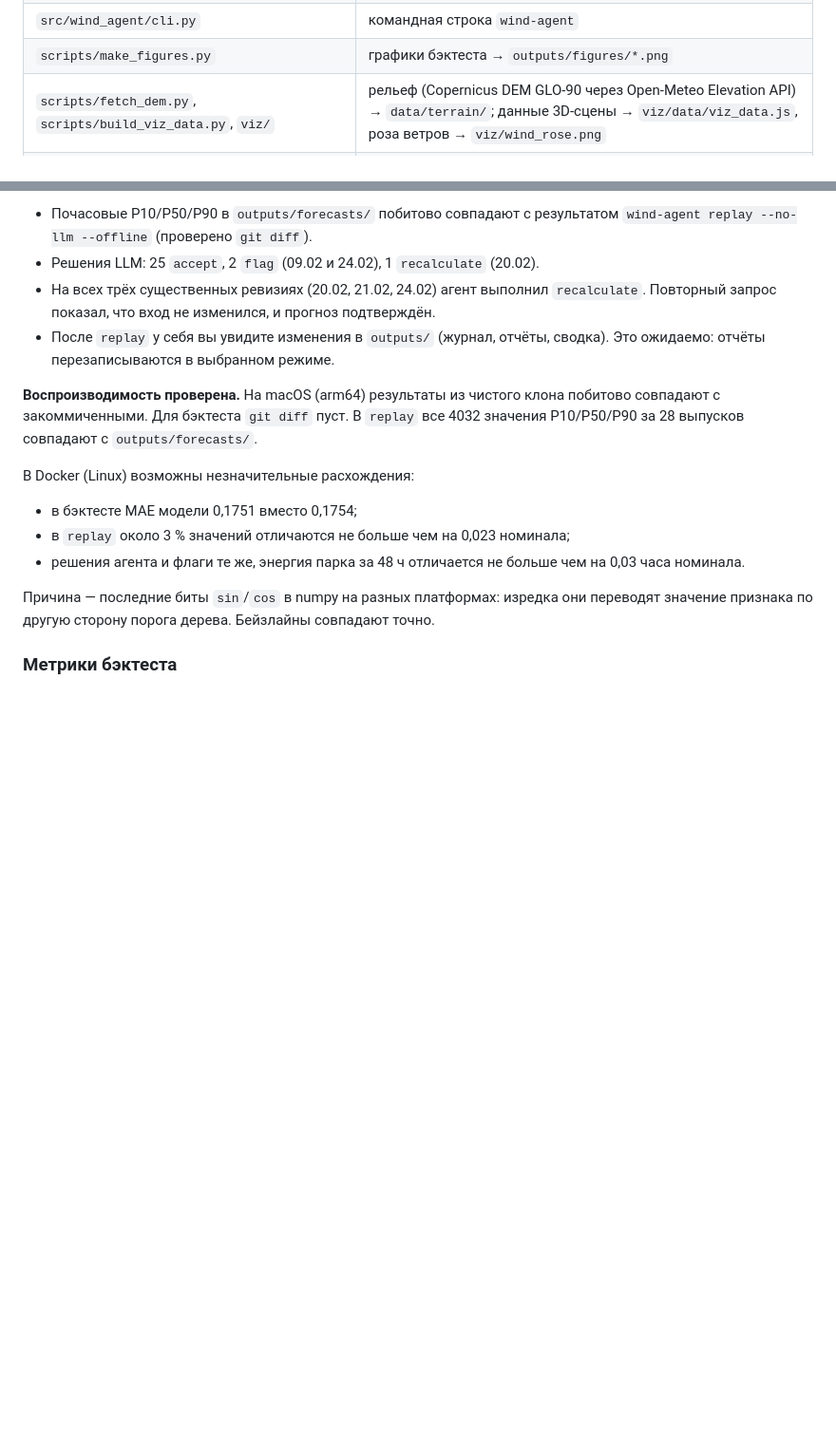
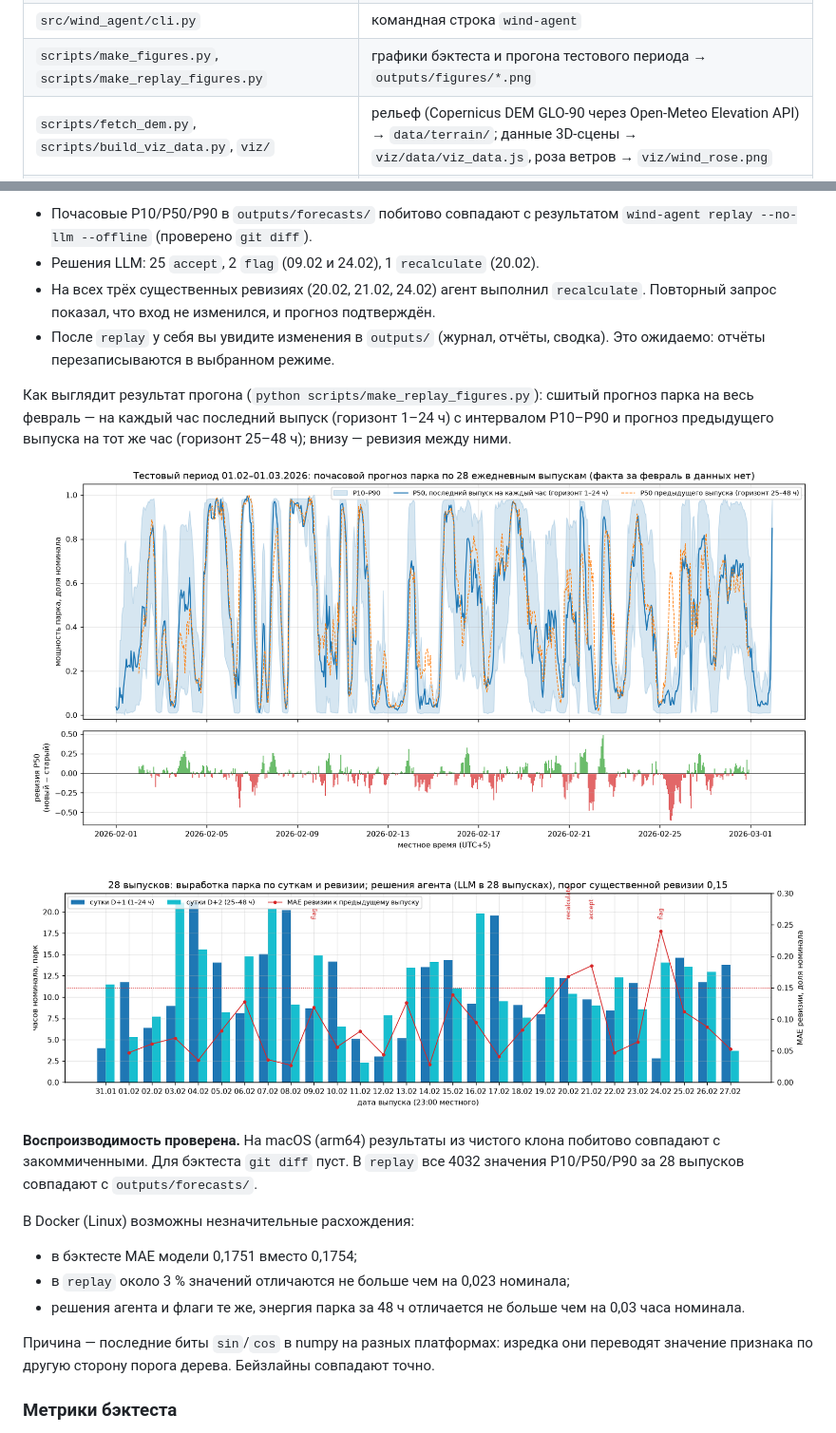
Before and after one commit to BAITC-Hacks/hack-ce353db6-pipevision, a Markdown page: README.md, 2 parts joined by grey strips. Shown at 95% size. Drawn GitHub-style; pictures changed too: outputs/figures/replay_feb2026_farm.png (added), outputs/figures/replay_feb2026_issues.png (added); blank space fills up the shorter version.

Commit message:
Графики прогона тестового периода: сшитый прогноз парка на февраль с ревизиями, выработка и решения по выпускам
Co-Authored-By: Claude Fable 5.1 <noreply@anthropic.com>

```diff
--- a/README.md
+++ b/README.md
@@ -170,7 +170,7 @@ flowchart LR
 | `src/wind_agent/agent/llm.py` | LLM-слой: системный промпт, tool calling (до 8 шагов на выпуск, таймаут 60 с), валидация, fallback |
 | `src/wind_agent/agent/orchestrator.py` | `run_replay` (по датам выпуска, с передачей предыдущего выпуска), `run_live`; правила решения, журнал `agent_log.jsonl`, `replay_summary.csv`, `latest_by_target.csv` |
 | `src/wind_agent/cli.py` | командная строка `wind-agent` |
-| `scripts/make_figures.py` | графики бэктеста → `outputs/figures/*.png` |
+| `scripts/make_figures.py`, `scripts/make_replay_figures.py` | графики бэктеста и прогона тестового периода → `outputs/figures/*.png` |
 | `scripts/fetch_dem.py`, `scripts/build_viz_data.py`, `viz/` | рельеф (Copernicus DEM GLO-90 через Open-Meteo Elevation API) → `data/terrain/`; данные 3D-сцены → `viz/data/viz_data.js`, роза ветров → `viz/wind_rose.png` |
 | `tests/` | 16 офлайн-тестов: часовой пояс, SCADA, архивный прогноз «как в прошлом», признаки, модель, сквозной прогон агента без LLM и со сбоем LLM (fallback на правила, те же числа) |
 
@@ -335,6 +335,12 @@ wind-agent backtest
 - На всех трёх существенных ревизиях (20.02, 21.02, 24.02) агент выполнил `recalculate`. Повторный запрос показал, что вход не изменился, и прогноз подтверждён.
 - После `replay` у себя вы увидите изменения в `outputs/` (журнал, отчёты, сводка). Это ожидаемо: отчёты перезаписываются в выбранном режиме.
 
+Как выглядит результат прогона (`python scripts/make_replay_figures.py`): сшитый прогноз парка на весь февраль — на каждый час последний выпуск (горизонт 1–24 ч) с интервалом P10–P90 и прогноз предыдущего выпуска на тот же час (горизонт 25–48 ч); внизу — ревизия между ними.
+
+![Прогноз парка на тестовый период по 28 выпускам и ревизии](outputs/figures/replay_feb2026_farm.png)
+
+![Выработка по суткам и MAE ревизии по выпускам, решения агента](outputs/figures/replay_feb2026_issues.png)
+
 **Воспроизводимость проверена.** На macOS (arm64) результаты из чистого клона побитово совпадают с закоммиченными. Для бэктеста `git diff` пуст. В `replay` все 4032 значения P10/P50/P90 за 28 выпусков совпадают с `outputs/forecasts/`.
 
 В Docker (Linux) возможны незначительные расхождения:
```
Also changed, not shown: 1 other file.
